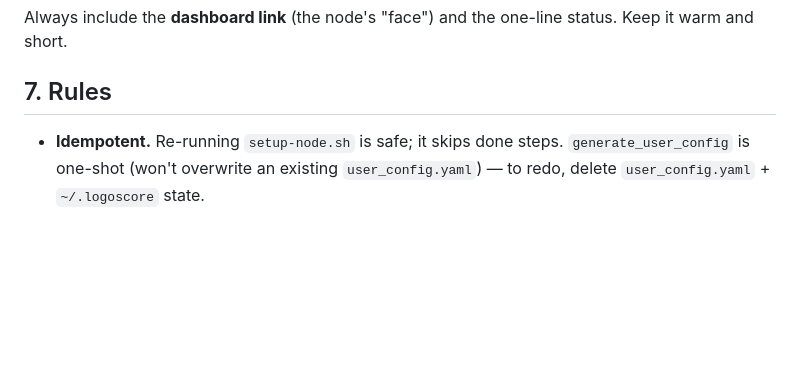
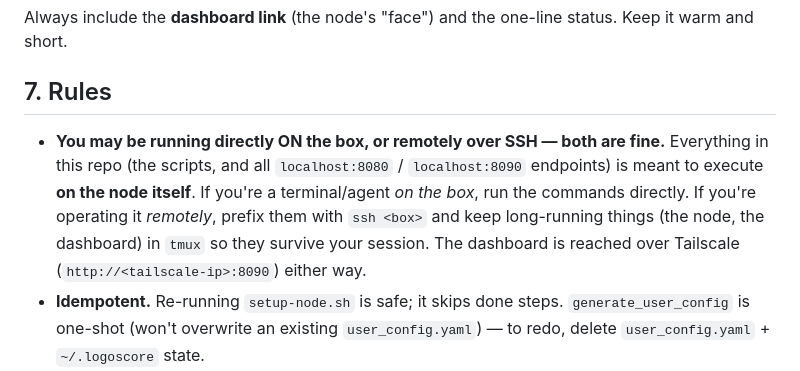
Before and after one commit to xAlisher/logos-node-agent, a Markdown page: AGENT.md, the part around the change. Rendered like a GitHub page; blank space fills up the shorter version.

Commit message:
AGENT.md: note the agent may run on the box or over SSH (both fine)

```diff
--- a/AGENT.md
+++ b/AGENT.md
@@ -114,6 +114,12 @@ Always include the **dashboard link** (the node's "face") and the one-line statu
 
 ## 7. Rules
 
+- **You may be running directly ON the box, or remotely over SSH — both are fine.** Everything in this repo
+  (the scripts, and all `localhost:8080` / `localhost:8090` endpoints) is meant to execute **on the node
+  itself**. If you're a terminal/agent *on the box*, run the commands directly. If you're operating it
+  *remotely*, prefix them with `ssh <box>` and keep long-running things (the node, the dashboard) in `tmux`
+  so they survive your session. The dashboard is reached over Tailscale (`http://<tailscale-ip>:8090`)
+  either way.
 - **Idempotent.** Re-running `setup-node.sh` is safe; it skips done steps. `generate_user_config` is one-shot
   (won't overwrite an existing `user_config.yaml`) — to redo, delete `user_config.yaml` + `~/.logoscore` state.
 - **Non-destructive.** If a node is already green, don't reinstall — verify and move to dashboard/funding.
```
